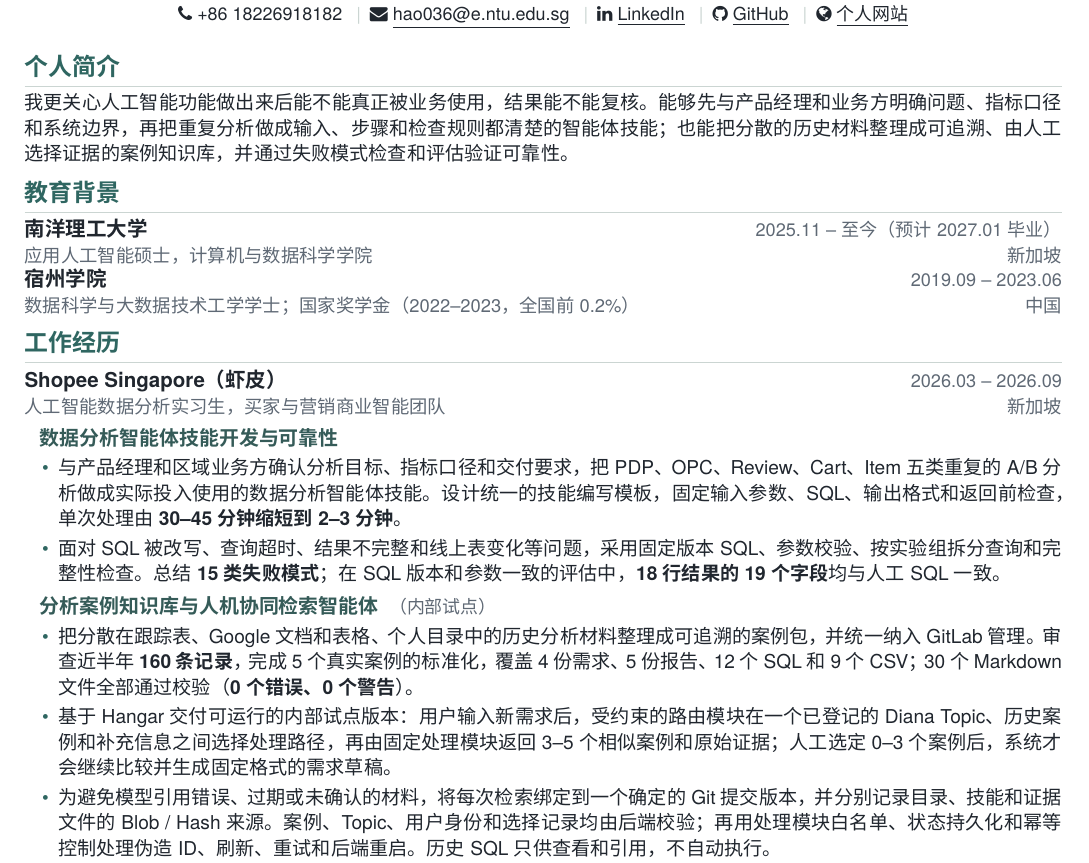
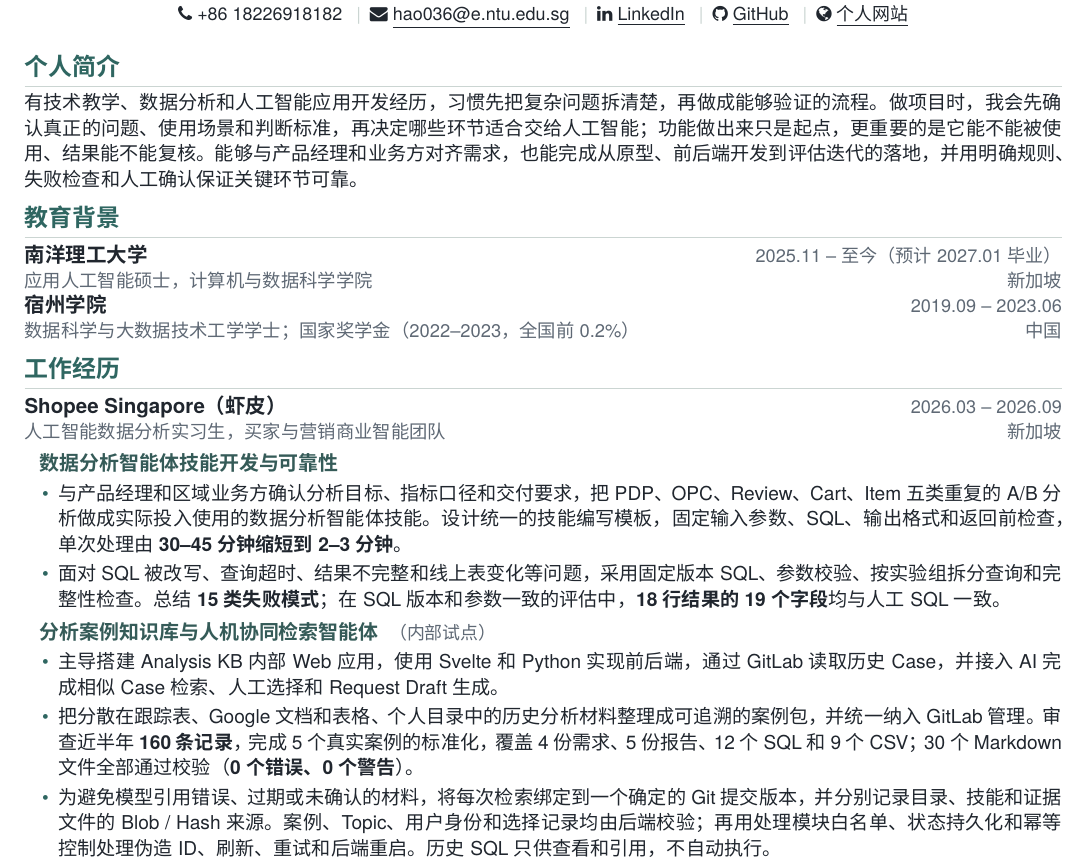
Before and after one commit to HaoPan036/HaoPan036.github.io, a LaTeX CV (cv/Hao-Pan-CV-zh.tex): part of page 1 of 2, cut so that both start at the same text. Compiled offline with XeLaTeX; a missing font is replaced by an installed copy or a similar font.

Commit message:
Update bilingual CV downloads and Chinese resume copy

```diff
--- a/cv/Hao-Pan-CV-zh.tex
+++ b/cv/Hao-Pan-CV-zh.tex
@@ -133,7 +133,7 @@
 \vspace{-4pt}
 
 \section{个人简介}
-我更关心人工智能功能做出来后能不能真正被业务使用，结果能不能复核。能够先与产品经理和业务方明确问题、指标口径和系统边界，再把重复分析做成输入、步骤和检查规则都清楚的智能体技能；也能把分散的历史材料整理成可追溯、由人工选择证据的案例知识库，并通过失败模式检查和评估验证可靠性。
+有技术教学、数据分析和人工智能应用开发经历，习惯先把复杂问题拆清楚，再做成能够验证的流程。做项目时，我会先确认真正的问题、使用场景和判断标准，再决定哪些环节适合交给人工智能；功能做出来只是起点，更重要的是它能不能被使用、结果能不能复核。能够与产品经理和业务方对齐需求，也能完成从原型、前后端开发到评估迭代的落地，并用明确规则、失败检查和人工确认保证关键环节可靠。
 
 \section{教育背景}
 \resumeEntry
@@ -160,8 +160,8 @@
 \end{roleItems}
 \roleProject{分析案例知识库与人机协同检索智能体}{内部试点}
 \begin{roleItems}
+  \item 主导搭建 Analysis KB 内部 Web 应用，使用 Svelte 和 Python 实现前后端，通过 GitLab 读取历史 Case，并接入 AI 完成相似 Case 检索、人工选择和 Request Draft 生成。
   \item 把分散在跟踪表、Google 文档和表格、个人目录中的历史分析材料整理成可追溯的案例包，并统一纳入 GitLab 管理。审查近半年 \textbf{160 条记录}，完成 5 个真实案例的标准化，覆盖 4 份需求、5 份报告、12 个 SQL 和 9 个 CSV；30 个 Markdown 文件全部通过校验（\textbf{0 个错误、0 个警告}）。
-  \item 基于 Hangar 交付可运行的内部试点版本：用户输入新需求后，受约束的路由模块在一个已登记的 Diana Topic、历史案例和补充信息之间选择处理路径，再由固定处理模块返回 3--5 个相似案例和原始证据；人工选定 0--3 个案例后，系统才会继续比较并生成固定格式的需求草稿。
   \item 为避免模型引用错误、过期或未确认的材料，将每次检索绑定到一个确定的 Git 提交版本，并分别记录目录、技能和证据文件的 Blob / Hash 来源。案例、Topic、用户身份和选择记录均由后端校验；再用处理模块白名单、状态持久化和幂等控制处理伪造 ID、刷新、重试和后端重启。历史 SQL 只供查看和引用，不自动执行。
 \end{roleItems}
 
```
Also changed, not shown: output/pdf/Hao-Pan-CV-zh.pdf, output/pdf/Hao-Pan-CV.pdf.
